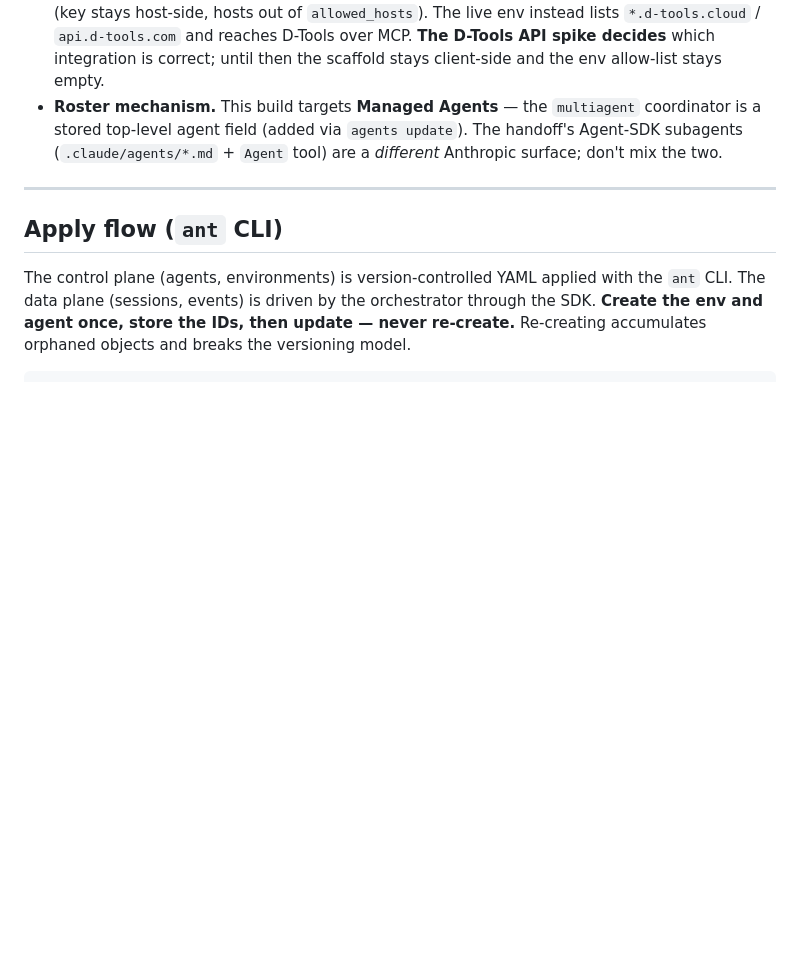
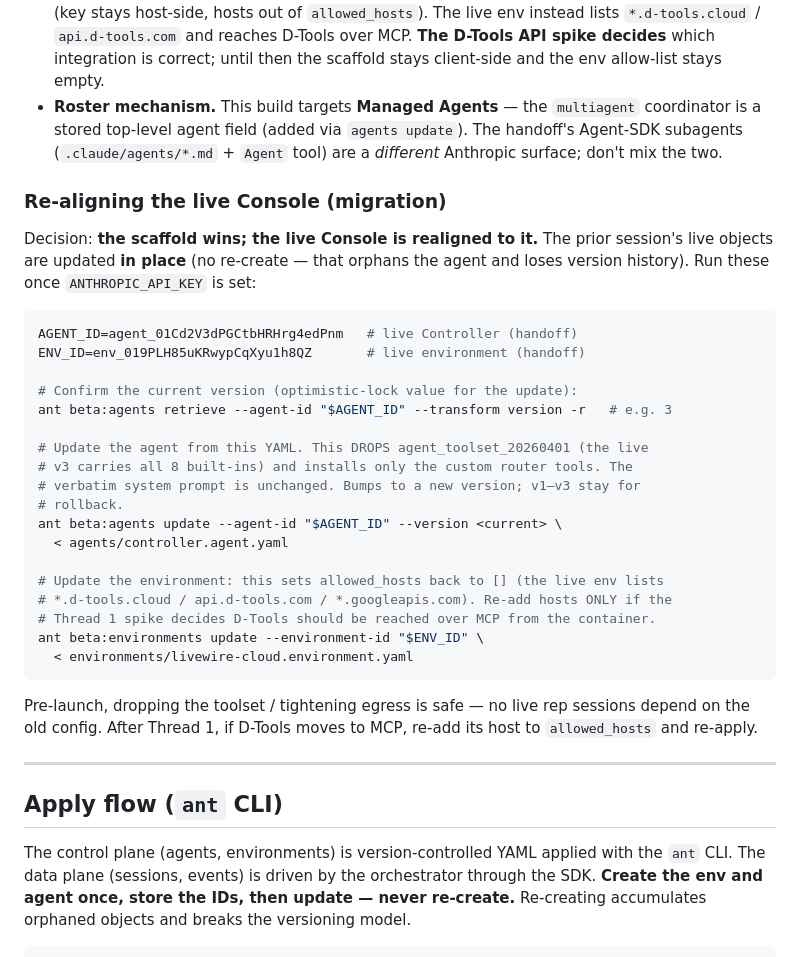
Before and after one commit to hfscdogg/system-designer, a Markdown page: README.md, the part around the change. Rendered like a GitHub page; blank space fills up the shorter version.

Commit message:
Add live-Console re-alignment commands (scaffold wins)
Record the migration steps to realign the prior session's live Controller
(agent_01Cd2V3dPGCtbHRHrg4edPnm) and environment (env_019PLH85uKRwypCqXyu1h8QZ)
to this scaffold via in-place 'ant ... update': drop agent_toolset_20260401,
install the custom router tools, and reset allowed_hosts to []. No re-create.

https://claude.ai/code/session_01HQ37xRExzzC7V1Y9395Lor

````diff
--- a/README.md
+++ b/README.md
@@ -78,6 +78,37 @@ faithful to them. Where the live Console differs, re-apply from this repo:
   handoff's Agent-SDK subagents (`.claude/agents/*.md` + `Agent` tool) are a
   *different* Anthropic surface; don't mix the two.
 
+### Re-aligning the live Console (migration)
+
+Decision: **the scaffold wins; the live Console is realigned to it.** The prior
+session's live objects are updated **in place** (no re-create — that orphans the
+agent and loses version history). Run these once `ANTHROPIC_API_KEY` is set:
+
+```sh
+AGENT_ID=agent_01Cd2V3dPGCtbHRHrg4edPnm   # live Controller (handoff)
+ENV_ID=env_019PLH85uKRwypCqXyu1h8QZ       # live environment (handoff)
+
+# Confirm the current version (optimistic-lock value for the update):
+ant beta:agents retrieve --agent-id "$AGENT_ID" --transform version -r   # e.g. 3
+
+# Update the agent from this YAML. This DROPS agent_toolset_20260401 (the live
+# v3 carries all 8 built-ins) and installs only the custom router tools. The
+# verbatim system prompt is unchanged. Bumps to a new version; v1–v3 stay for
+# rollback.
+ant beta:agents update --agent-id "$AGENT_ID" --version <current> \
+  < agents/controller.agent.yaml
+
+# Update the environment: this sets allowed_hosts back to [] (the live env lists
+# *.d-tools.cloud / api.d-tools.com / *.googleapis.com). Re-add hosts ONLY if the
+# Thread 1 spike decides D-Tools should be reached over MCP from the container.
+ant beta:environments update --environment-id "$ENV_ID" \
+  < environments/livewire-cloud.environment.yaml
+```
+
+Pre-launch, dropping the toolset / tightening egress is safe — no live rep
+sessions depend on the old config. After Thread 1, if D-Tools moves to MCP,
+re-add its host to `allowed_hosts` and re-apply.
+
 ---
 
 ## Apply flow (`ant` CLI)
````
